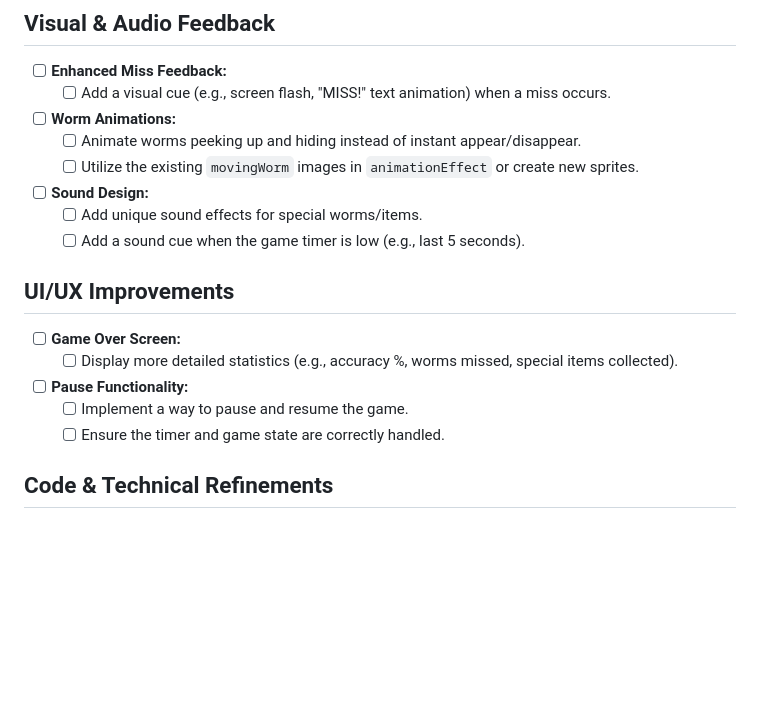
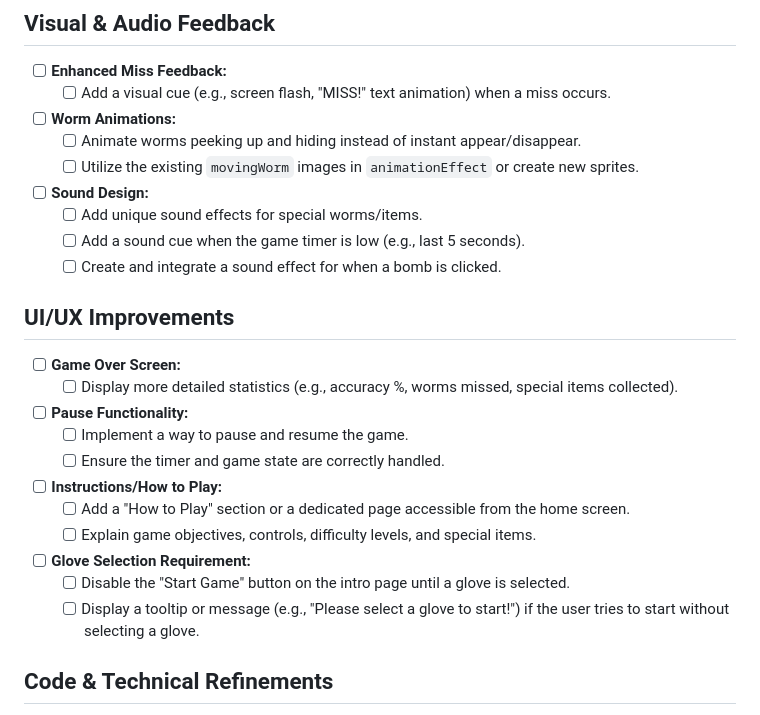
Before and after one commit to everydayibaadah/worm-wrangler, a Markdown page: TODO.md, the part around the change. Rendered like a GitHub page; blank space fills up the shorter version.

Commit message:
chore: Update TODO.md with new tasks
- Add task for bomb sound effect.
- Add task for 'How to Play' section.
- Add task for glove selection requirement before starting game.

```diff
--- a/TODO.md
+++ b/TODO.md
@@ -59,6 +59,7 @@ This file lists potential improvements and new features for the Worm Wrangler ga
 - [ ] **Sound Design:**
   - [ ] Add unique sound effects for special worms/items.
   - [ ] Add a sound cue when the game timer is low (e.g., last 5 seconds).
+  - [ ] Create and integrate a sound effect for when a bomb is clicked.
 
 ## UI/UX Improvements
 
@@ -67,6 +68,12 @@ This file lists potential improvements and new features for the Worm Wrangler ga
 - [ ] **Pause Functionality:**
   - [ ] Implement a way to pause and resume the game.
   - [ ] Ensure the timer and game state are correctly handled.
+- [ ] **Instructions/How to Play:**
+  - [ ] Add a "How to Play" section or a dedicated page accessible from the home screen.
+  - [ ] Explain game objectives, controls, difficulty levels, and special items.
+- [ ] **Glove Selection Requirement:**
+  - [ ] Disable the "Start Game" button on the intro page until a glove is selected.
+  - [ ] Display a tooltip or message (e.g., "Please select a glove to start!") if the user tries to start without selecting a glove.
 
 ## Code & Technical Refinements
 
```
